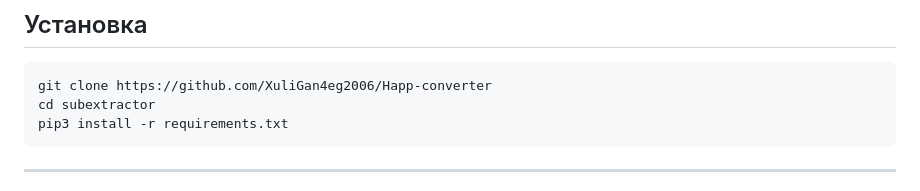
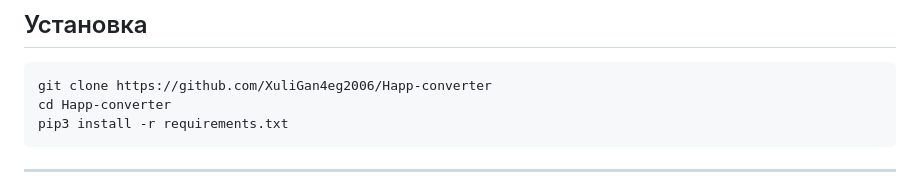
Before and after one commit to XuliGan4eg2006/Happ-converter, a Markdown page: README.md, the part around the change. Drawn GitHub-style.

````diff
--- a/README.md
+++ b/README.md
@@ -36,7 +36,7 @@
 
 ```bash
 git clone https://github.com/XuliGan4eg2006/Happ-converter
-cd subextractor
+cd Happ-converter
 pip3 install -r requirements.txt
 ```
 
````
